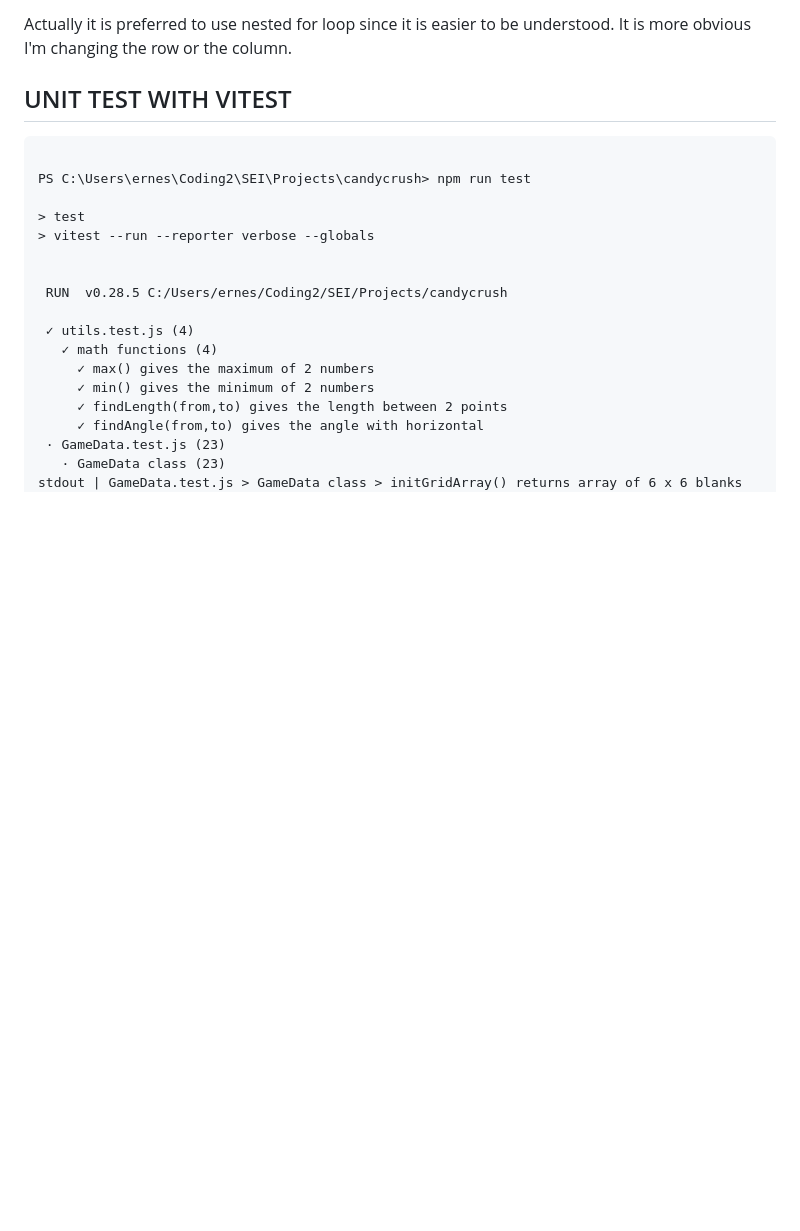
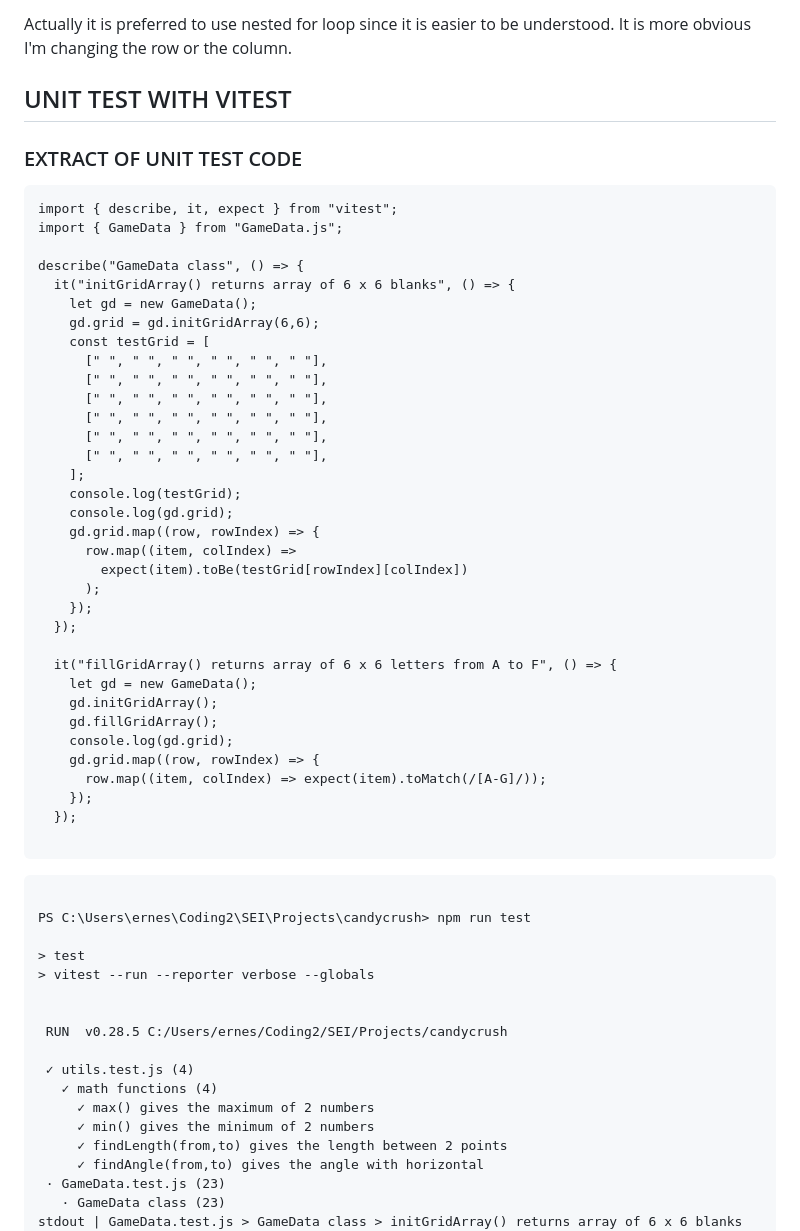
Before and after one commit to ernesttan1976/candycrush, a Markdown page: readme.md, the part around one of its changes. Drawn GitHub-style; blank space fills up the shorter version.

````diff
--- a/readme.md
+++ b/readme.md
@@ -125,6 +155,46 @@ Actually it is preferred to use nested for loop since it is easier to be underst
 It is more obvious I'm changing the row or the column.
 
 ## UNIT TEST WITH VITEST ##
+
+### EXTRACT OF UNIT TEST CODE ###
+```
+import { describe, it, expect } from "vitest";
+import { GameData } from "GameData.js";
+
+describe("GameData class", () => {
+  it("initGridArray() returns array of 6 x 6 blanks", () => {
+    let gd = new GameData();
+    gd.grid = gd.initGridArray(6,6);
+    const testGrid = [
+      [" ", " ", " ", " ", " ", " "],
+      [" ", " ", " ", " ", " ", " "],
+      [" ", " ", " ", " ", " ", " "],
+      [" ", " ", " ", " ", " ", " "],
+      [" ", " ", " ", " ", " ", " "],
+      [" ", " ", " ", " ", " ", " "],
+    ];
+    console.log(testGrid);
+    console.log(gd.grid);
+    gd.grid.map((row, rowIndex) => {
+      row.map((item, colIndex) =>
+        expect(item).toBe(testGrid[rowIndex][colIndex])
+      );
+    });
+  });
+
+  it("fillGridArray() returns array of 6 x 6 letters from A to F", () => {
+    let gd = new GameData();
+    gd.initGridArray();
+    gd.fillGridArray();
+    console.log(gd.grid);
+    gd.grid.map((row, rowIndex) => {
+      row.map((item, colIndex) => expect(item).toMatch(/[A-G]/));
+    });
+  });
+
+```
+
+
 ```
 
 PS C:\Users\ernes\Coding2\SEI\Projects\candycrush> npm run test
````
Also changed, not shown: other parts of readme.md (+31 -1 lines).
